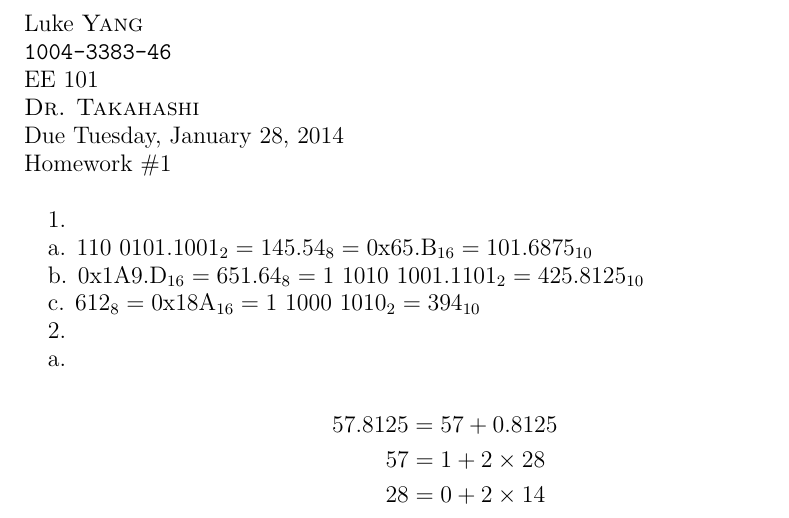
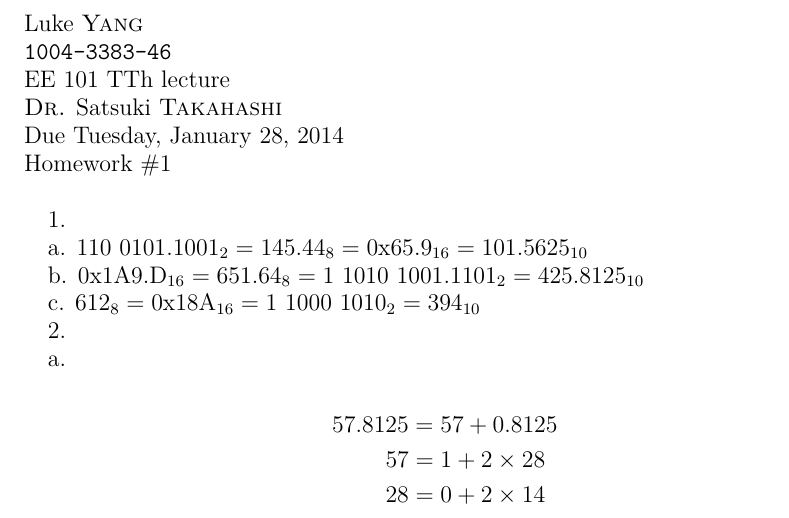
Before and after one commit to lukeyyang/ee101-14sp, a LaTeX problem sheet (hw/Homework 1.tex): part of page 1 of 3, cut so that both start at the same text. Compiled offline with XeLaTeX.

Commit message:
hw1 bug fixed

```diff
--- a/hw/Homework 1.tex
+++ b/hw/Homework 1.tex
@@ -27,14 +27,14 @@
 
 \noindent Luke \textsc{Yang}\\
 \texttt{1004-3383-46}\\
-EE 101\\
-\textsc{Dr.} \textsc{Takahashi}\\
+EE 101 TTh lecture\\
+\textsc{Dr.} Satsuki \textsc{Takahashi}\\
 Due Tuesday, January 28, 2014\\
 Homework \#1\\
 
 1.
 
-a. $\rm 110\ 0101.1001_2 = 145.54_8 = 0x65.B_{16} = 101.6875_{10}$
+a. $\rm 110\ 0101.1001_2 = 145.44_8 = 0x65.9_{16} = 101.5625_{10}$
 
 b. $\rm 0x1A9.D_{16} = 651.64_8 = 1\ 1010\ 1001.1101_2 = 425.8125_{10}$
 
```
Also changed, not shown: hw/Homework 1.pdf.
